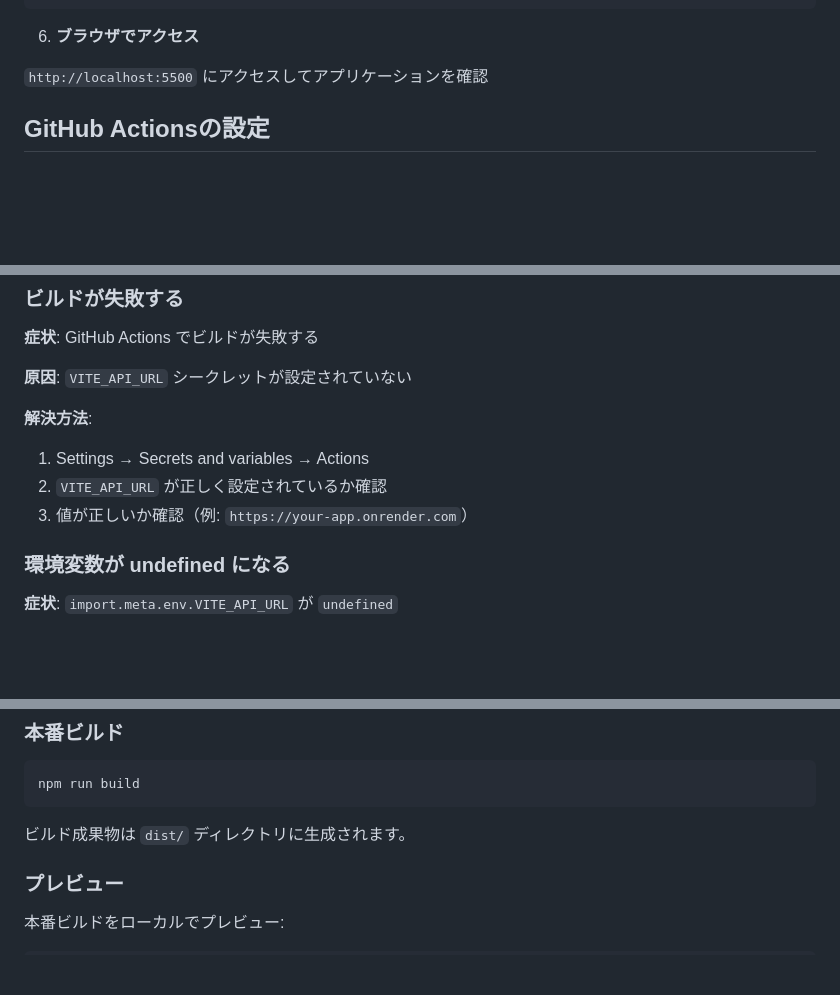
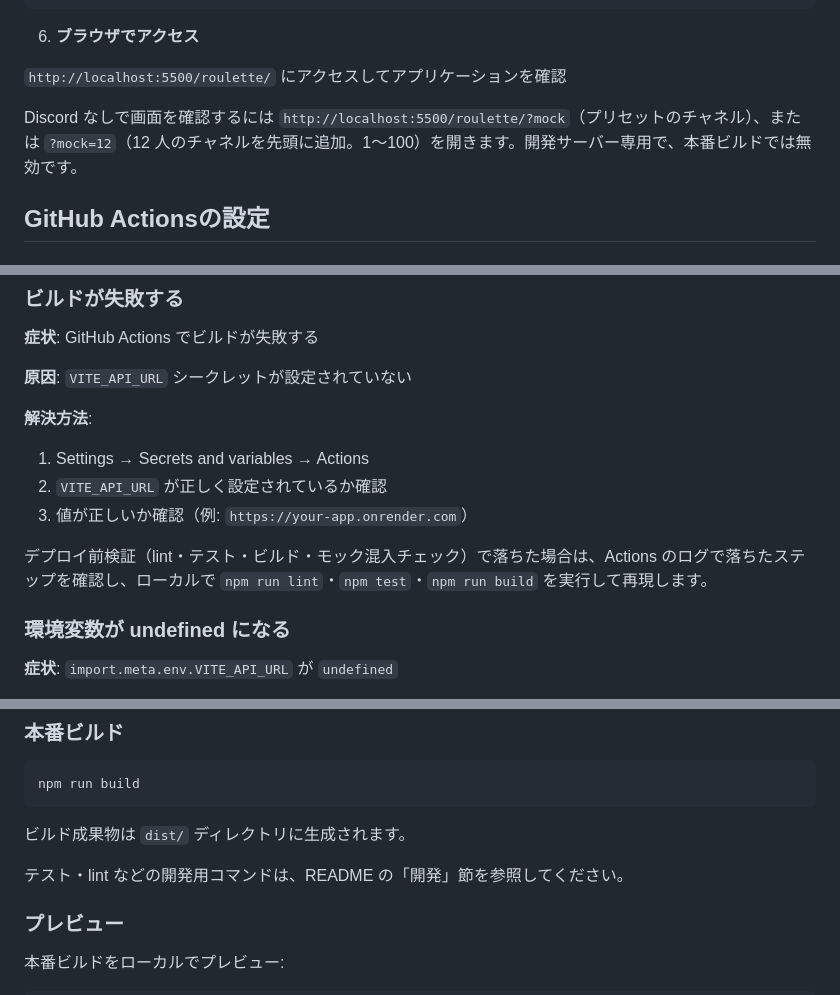
Before and after one commit to yt-glaceon/roulette, a Markdown page: SETUP.md, 3 parts joined by grey strips. GitHub-like rendering; blank space fills up the shorter version.

```diff
--- a/SETUP.md
+++ b/SETUP.md
@@ -76,7 +77,9 @@ npm run dev
 
 6. **ブラウザでアクセス**
 
-`http://localhost:5500` にアクセスしてアプリケーションを確認
+`http://localhost:5500/roulette/` にアクセスしてアプリケーションを確認
+
+Discord なしで画面を確認するには `http://localhost:5500/roulette/?mock`（プリセットのチャネル）、または `?mock=12`（12 人のチャネルを先頭に追加。1〜100）を開きます。開発サーバー専用で、本番ビルドでは無効です。
 
 ## GitHub Actionsの設定
 
@@ -136,6 +138,8 @@ GitHub の Actions タブから手動でワークフローを実行すること
 2. `VITE_API_URL` が正しく設定されているか確認
 3. 値が正しいか確認（例: `https://your-app.onrender.com`）
 
+デプロイ前検証（lint・テスト・ビルド・モック混入チェック）で落ちた場合は、Actions のログで落ちたステップを確認し、ローカルで `npm run lint`・`npm test`・`npm run build` を実行して再現します。
+
 ### 環境変数が undefined になる
 
 **症状**: `import.meta.env.VITE_API_URL` が `undefined`
@@ -210,6 +215,8 @@ npm run build
 
 ビルド成果物は `dist/` ディレクトリに生成されます。
 
+テスト・lint などの開発用コマンドは、README の「開発」節を参照してください。
+
 ### プレビュー
 
 本番ビルドをローカルでプレビュー:
```
Also changed, not shown: other parts of SETUP.md (+14 -13 lines).
